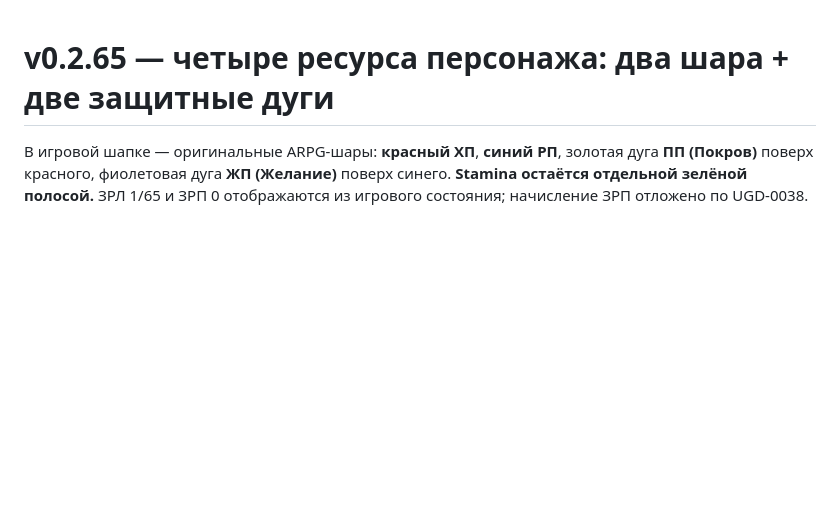
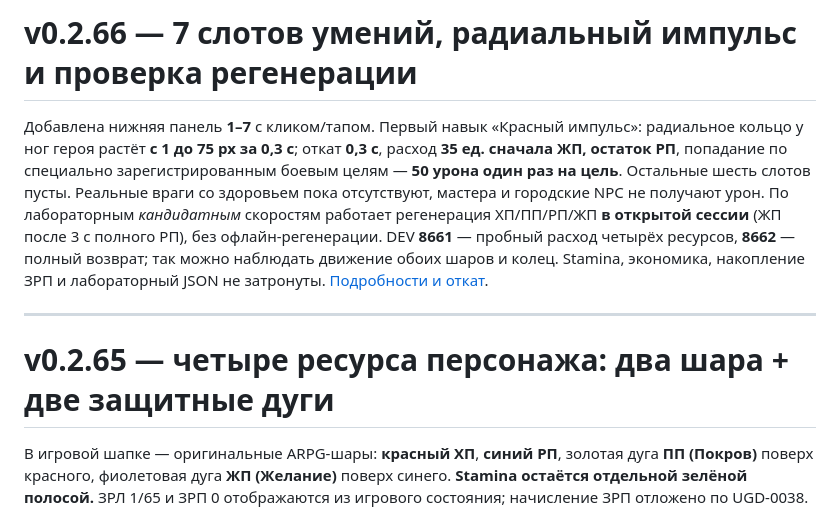
Before and after one commit to sunpole/uGame, a Markdown page: README.md, the part around the change. GitHub-like rendering; blank space fills up the shorter version.

Commit message:
chore(v0.2.66): README.md version + release overview

```diff
--- a/README.md
+++ b/README.md
@@ -1,3 +1,9 @@
+# v0.2.66 — 7 слотов умений, радиальный импульс и проверка регенерации
+
+Добавлена нижняя панель **1–7** с кликом/тапом. Первый навык «Красный импульс»: радиальное кольцо у ног героя растёт **с 1 до 75 px за 0,3 с**; откат **0,3 с**, расход **35 ед. сначала ЖП, остаток РП**, попадание по специально зарегистрированным боевым целям — **50 урона один раз на цель**. Остальные шесть слотов пусты. Реальные враги со здоровьем пока отсутствуют, мастера и городские NPC не получают урон. По лабораторным *кандидатным* скоростям работает регенерация ХП/ПП/РП/ЖП **в открытой сессии** (ЖП после 3 с полного РП), без офлайн-регенерации. DEV **8661** — пробный расход четырёх ресурсов, **8662** — полный возврат; так можно наблюдать движение обоих шаров и колец. Stamina, экономика, накопление ЗРП и лабораторный JSON не затронуты. [Подробности и откат](docs/releases/v0.2.66.md).
+
+---
+
 # v0.2.65 — четыре ресурса персонажа: два шара + две защитные дуги
 
 В игровой шапке — оригинальные ARPG-шары: **красный ХП**, **синий РП**, золотая дуга **ПП (Покров)** поверх красного, фиолетовая дуга **ЖП (Желание)** поверх синего. **Stamina остаётся отдельной зелёной полосой.** ЗРЛ 1/65 и ЗРП 0 отображаются из игрового состояния; начисление ЗРП отложено по UGD-0038. Полные 24 показателя и текущие запасы доступны в разделе «Характеристики». Значения рассчитаны тем же ядром Character Balance Lab, хранятся в GameState v1 и не влияют пока на бой или экономику. Старые сейвы и экспорт JSON обеих лабораторий сохранены. [QA и откат](docs/releases/v0.2.65.md).
```
